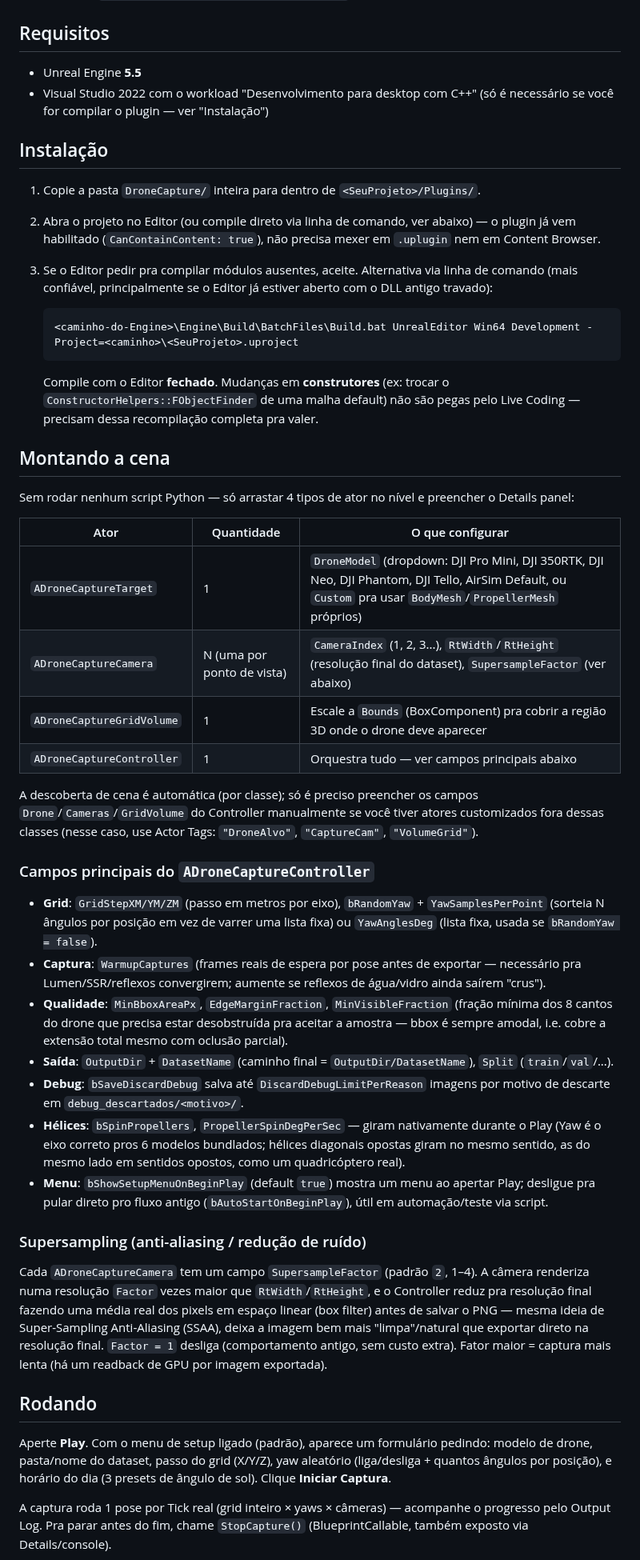
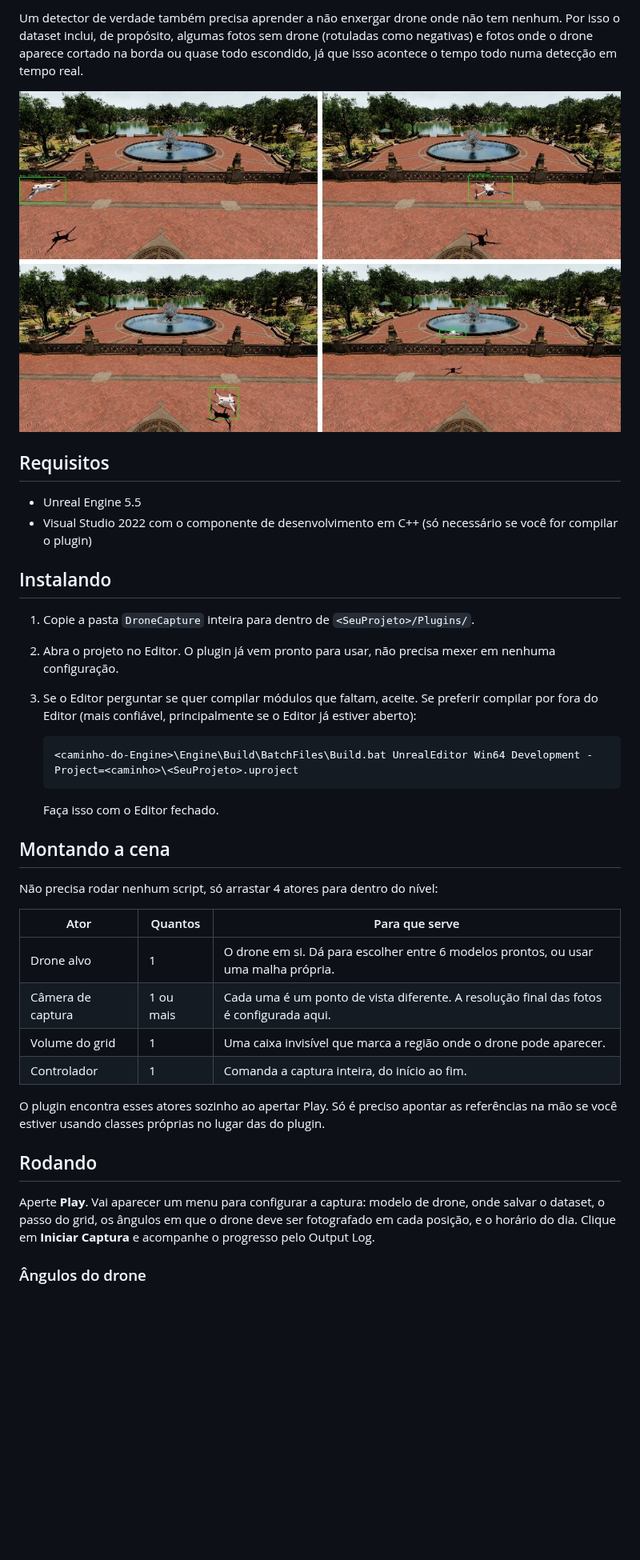
Before and after one commit to thiagohbueno98/DroneCapture, a Markdown page: README.md, the part around one of its changes. Shown at 80% size. GitHub-like rendering; pictures changed too: Docs/exemplos_dataset.jpg (added); blank space fills up the shorter version.

````diff
--- a/README.md
+++ b/README.md
@@ -13,89 +33,40 @@ quando chamado fora do Play.
+Um detector de verdade também precisa aprender a não enxergar drone onde não tem nenhum. Por isso o dataset inclui, de propósito, algumas fotos sem drone (rotuladas como negativas) e fotos onde o drone aparece cortado na borda ou quase todo escondido, já que isso acontece o tempo todo numa detecção em tempo real.
+
+![Quatro exemplos do dataset gerado, mesma cena com o drone em posições diferentes](Docs/exemplos_dataset.jpg)
 
 ## Requisitos
 
-- Unreal Engine **5.5**
-- Visual Studio 2022 com o workload "Desenvolvimento para desktop com C++"
-  (só é necessário se você for compilar o plugin — ver "Instalação")
+- Unreal Engine 5.5
+- Visual Studio 2022 com o componente de desenvolvimento em C++ (só necessário se você for compilar o plugin)
 
-## Instalação
+## Instalando
 
-1. Copie a pasta `DroneCapture/` inteira para dentro de `<SeuProjeto>/Plugins/`.
-2. Abra o projeto no Editor (ou compile direto via linha de comando, ver
-   abaixo) — o plugin já vem habilitado (`CanContainContent: true`), não
-   precisa mexer em `.uplugin` nem em Content Browser.
-3. Se o Editor pedir pra compilar módulos ausentes, aceite. Alternativa via
-   linha de comando (mais confiável, principalmente se o Editor já estiver
-   aberto com o DLL antigo travado):
+1. Copie a pasta `DroneCapture` inteira para dentro de `<SeuProjeto>/Plugins/`.
+2. Abra o projeto no Editor. O plugin já vem pronto para usar, não precisa mexer em nenhuma configuração.
+3. Se o Editor perguntar se quer compilar módulos que faltam, aceite. Se preferir compilar por fora do Editor (mais confiável, principalmente se o Editor já estiver aberto):
 
    ```
    <caminho-do-Engine>\Engine\Build\BatchFiles\Build.bat UnrealEditor Win64 Development -Project=<caminho>\<SeuProjeto>.uproject
    ```
 
-   Compile com o Editor **fechado**. Mudanças em **construtores** (ex:
-   trocar o `ConstructorHelpers::FObjectFinder` de uma malha default) não
-   são pegas pelo Live Coding — precisam dessa recompilação completa pra
-   valer.
+   Faça isso com o Editor fechado.
 
 ## Montando a cena
 
-Sem rodar nenhum script Python — só arrastar 4 tipos de ator no nível e
-preencher o Details panel:
+Não precisa rodar nenhum script, só arrastar 4 atores para dentro do nível:
 
-| Ator | Quantidade | O que configurar |
+| Ator | Quantos | Para que serve |
 |---|---|---|
-| `ADroneCaptureTarget` | 1 | `DroneModel` (dropdown: DJI Pro Mini, DJI 350RTK, DJI Neo, DJI Phantom, DJI Tello, AirSim Default, ou `Custom` pra usar `BodyMesh`/`PropellerMesh` próprios) |
-| `ADroneCaptureCamera` | N (uma por ponto de vista) | `CameraIndex` (1, 2, 3...), `RtWidth`/`RtHeight` (resolução final do dataset), `SupersampleFactor` (ver abaixo) |
-| `ADroneCaptureGridVolume` | 1 | Escale a `Bounds` (BoxComponent) pra cobrir a região 3D onde o drone deve aparecer |
-| `ADroneCaptureController` | 1 | Orquestra tudo — ver campos principais abaixo |
+| Drone alvo | 1 | O drone em si. Dá para escolher entre 6 modelos prontos, ou usar uma malha própria. |
+| Câmera de captura | 1 ou mais | Cada uma é um ponto de vista diferente. A resolução final das fotos é configurada aqui. |
+| Volume do grid | 1 | Uma caixa invisível que marca a região onde o drone pode aparecer. |
+| Controlador | 1 | Comanda a captura inteira, do início ao fim. |
 
-A descoberta de cena é automática (por classe); só é preciso preencher os
-campos `Drone`/`Cameras`/`GridVolume` do Controller manualmente se você
-tiver atores customizados fora dessas classes (nesse caso, use Actor Tags:
-`"DroneAlvo"`, `"CaptureCam"`, `"VolumeGrid"`).
-
-### Campos principais do `ADroneCaptureController`
-
-- **Grid**: `GridStepXM/YM/ZM` (passo em metros por eixo), `bRandomYaw` +
-  `YawSamplesPerPoint` (sorteia N ângulos por posição em vez de varrer uma
-  lista fixa) ou `YawAnglesDeg` (lista fixa, usada se `bRandomYaw = false`).
-- **Captura**: `WarmupCaptures` (frames reais de espera por pose antes de
-  exportar — necessário pra Lumen/SSR/reflexos convergirem; aumente se
-  reflexos de água/vidro ainda saírem "crus").
-- **Qualidade**: `MinBboxAreaPx`, `EdgeMarginFraction`, `MinVisibleFraction`
-  (fração mínima dos 8 cantos do drone que precisa estar desobstruída pra
-  aceitar a amostra — bbox é sempre amodal, i.e. cobre a extensão total
-  mesmo com oclusão parcial).
-- **Saída**: `OutputDir` + `DatasetName` (caminho final =
-  `OutputDir/DatasetName`), `Split` (`train`/`val`/...).
-- **Debug**: `bSaveDiscardDebug` salva até `DiscardDebugLimitPerReason`
-  imagens por motivo de descarte em `debug_descartados/<motivo>/`.
-- **Hélices**: `bSpinPropellers`, `PropellerSpinDegPerSec` — giram
-  nativamente durante o Play (Yaw é o eixo correto pros 6 modelos
-  bundlados; hélices diagonais opostas giram no mesmo sentido, as do
-  mesmo lado em sentidos opostos, como um quadricóptero real).
-- **Menu**: `bShowSetupMenuOnBeginPlay` (default `true`) mostra um menu ao
-  apertar Play; desligue pra pular direto pro fluxo antigo
-  (`bAutoStartOnBeginPlay`), útil em automação/teste via script.
-
-### Supersampling (anti-aliasing / redução de ruído)
-
-Cada `ADroneCaptureCamera` tem um campo `SupersampleFactor` (padrão `2`,
-1–4). A câmera renderiza numa resolução `Factor` vezes maior que
-`RtWidth`/`RtHeight`, e o Controller reduz pra resolução final fazendo uma
-média real dos pixels em espaço linear (box filter) antes de salvar o PNG
-— mesma ideia de Super-Sampling Anti-Aliasing (SSAA), deixa a imagem bem
-mais "limpa"/natural que exportar direto na resolução final. `Factor = 1`
-desliga (comportamento antigo, sem custo extra). Fator maior = captura
-mais lenta (há um readback de GPU por imagem exportada).
+O plugin encontra esses atores sozinho ao apertar Play. Só é preciso apontar as referências na mão se você estiver usando classes próprias no lugar das do plugin.
 
 ## Rodando
 
-Aperte **Play**. Com o menu de setup ligado (padrão), aparece um formulário
-pedindo: modelo de drone, pasta/nome do dataset, passo do grid (X/Y/Z), yaw
-aleatório (liga/desliga + quantos ângulos por posição), e horário do dia
-(3 presets de ângulo de sol). Clique **Iniciar Captura**.
+Aperte **Play**. Vai aparecer um menu para configurar a captura: modelo de drone, onde salvar o dataset, o passo do grid, os ângulos em que o drone deve ser fotografado em cada posição, e o horário do dia. Clique em **Iniciar Captura** e acompanhe o progresso pelo Output Log.
 
-A captura roda 1 pose por Tick real (grid inteiro × yaws × câmeras) —
-acompanhe o progresso pelo Output Log. Pra parar antes do fim, chame
-`StopCapture()` (BlueprintCallable, também exposto via Details/console).
+### Ângulos do drone
 
````
Also changed, not shown: other parts of README.md (+43 -35 lines), Docs/mascara_exemplo.jpg (added).
